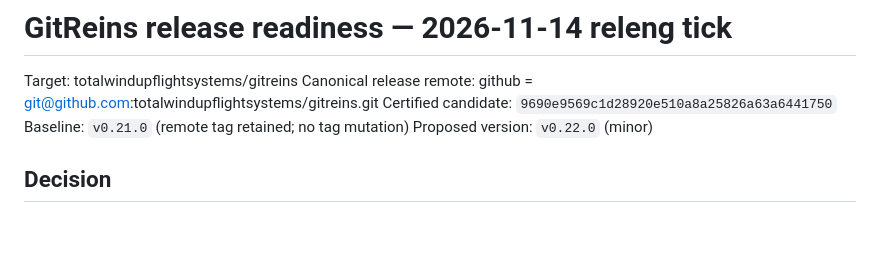
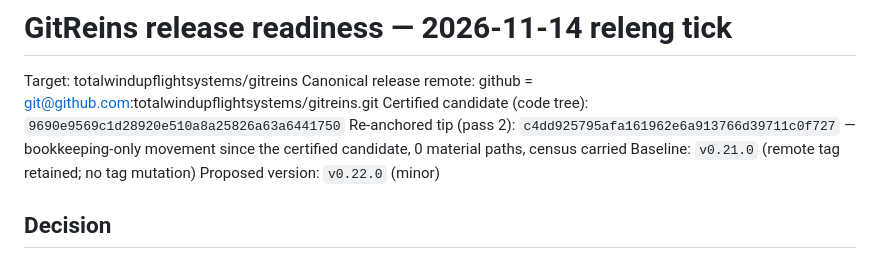
Before and after one commit to totalwindupflightsystems/gitreins, a Markdown page: docs/release-readiness/gitreins-releng-2026-11-14-05-22-53.md, the part around one of its changes. Drawn GitHub-style; blank space fills up the shorter version.

```diff
--- a/docs/release-readiness/gitreins-releng-2026-11-14-05-22-53.md
+++ b/docs/release-readiness/gitreins-releng-2026-11-14-05-22-53.md
@@ -2,7 +2,8 @@
 
 Target: totalwindupflightsystems/gitreins
 Canonical release remote: github = git@github.com:totalwindupflightsystems/gitreins.git
-Certified candidate: `9690e9569c1d28920e510a8a25826a63a6441750`
+Certified candidate (code tree): `9690e9569c1d28920e510a8a25826a63a6441750`
+Re-anchored tip (pass 2): `c4dd925795afa161962e6a913766d39711c0f727` — bookkeeping-only movement since the certified candidate, 0 material paths, census carried
 Baseline: `v0.21.0` (remote tag retained; no tag mutation)
 Proposed version: `v0.22.0` (minor)
 
```
Also changed, not shown: other parts of docs/release-readiness/gitreins-releng-2026-11-14-05-22-53.md (+28 -0 lines).
